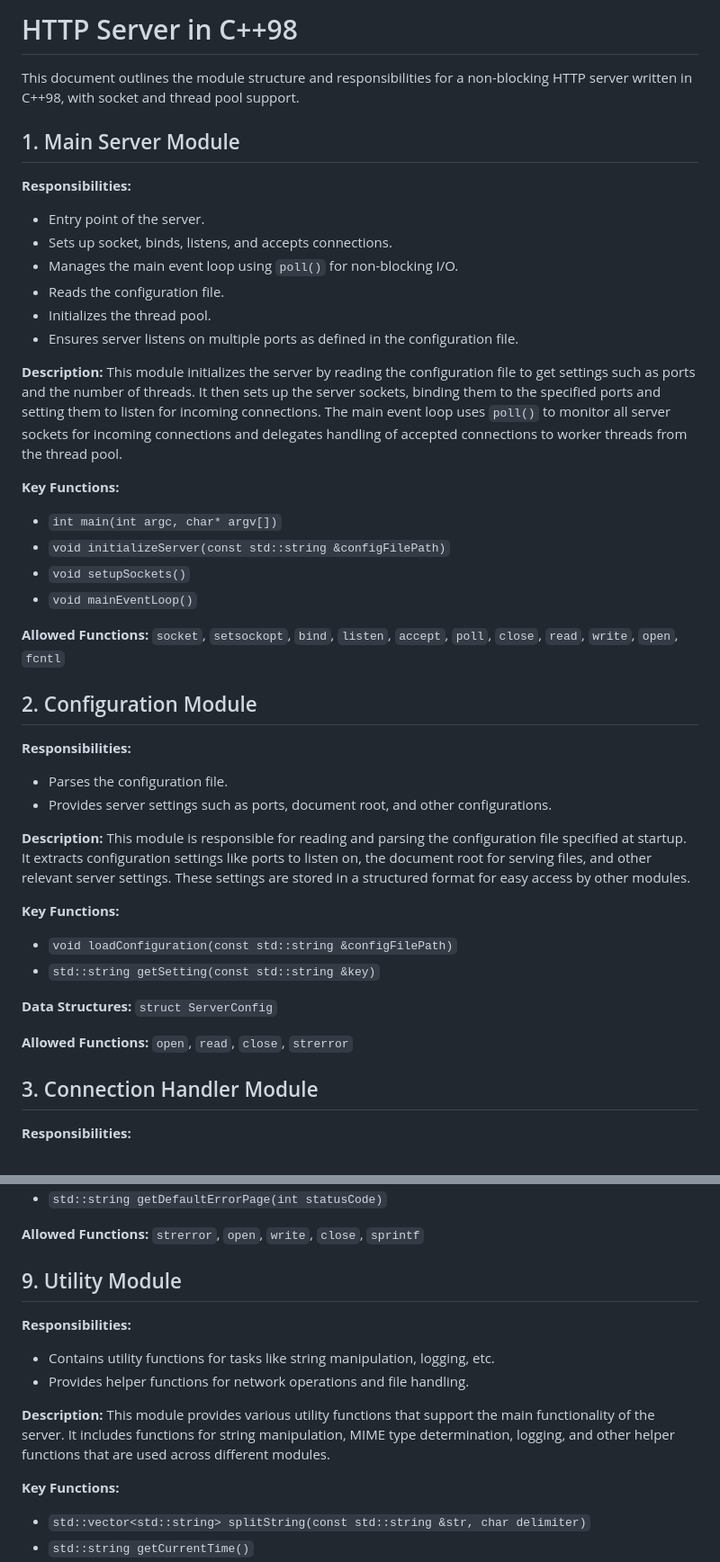
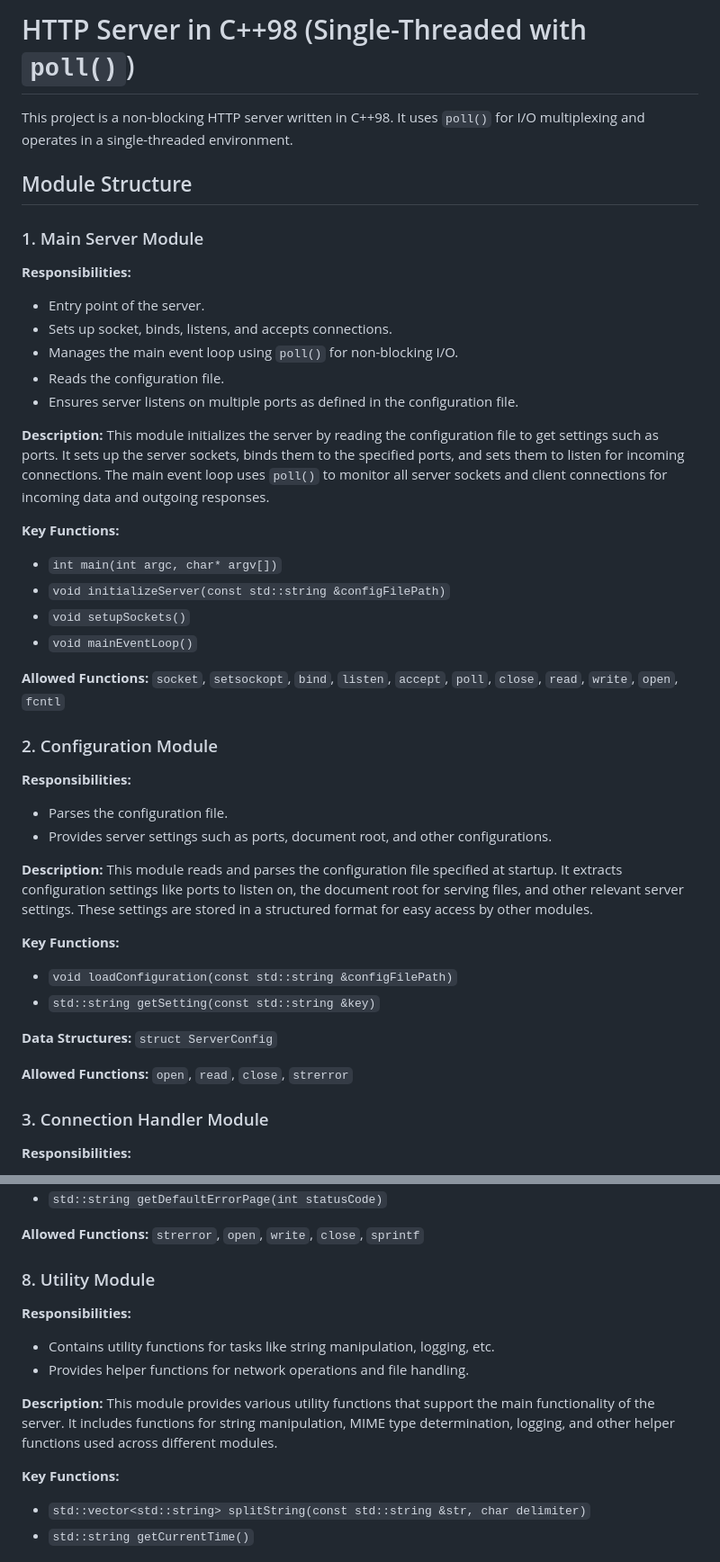
Before and after one commit to RowMax03/webserv, a Markdown page: README.md, 2 parts joined by grey strips. Shown: that part at 90% size. Rendered like a GitHub page.

```diff
--- a/README.md
+++ b/README.md
@@ -1,19 +1,20 @@
-# HTTP Server in C++98
+# HTTP Server in C++98 (Single-Threaded with `poll()`)
 
-This document outlines the module structure and responsibilities for a non-blocking HTTP server written in C++98, with socket and thread pool support.
+This project is a non-blocking HTTP server written in C++98. It uses `poll()` for I/O multiplexing and operates in a single-threaded environment.
 
-## 1. Main Server Module
+## Module Structure
+
+### 1. Main Server Module
 
 **Responsibilities:**
 - Entry point of the server.
 - Sets up socket, binds, listens, and accepts connections.
 - Manages the main event loop using `poll()` for non-blocking I/O.
 - Reads the configuration file.
-- Initializes the thread pool.
 - Ensures server listens on multiple ports as defined in the configuration file.
 
 **Description:**
-This module initializes the server by reading the configuration file to get settings such as ports and the number of threads. It then sets up the server sockets, binding them to the specified ports and setting them to listen for incoming connections. The main event loop uses `poll()` to monitor all server sockets for incoming connections and delegates handling of accepted connections to worker threads from the thread pool.
+This module initializes the server by reading the configuration file to get settings such as ports. It sets up the server sockets, binds them to the specified ports, and sets them to listen for incoming connections. The main event loop uses `poll()` to monitor all server sockets and client connections for incoming data and outgoing responses.
 
 **Key Functions:**
 - `int main(int argc, char* argv[])`
@@ -24,14 +25,14 @@ This module initializes the server by reading the configuration file to get sett
 **Allowed Functions:**
 `socket`, `setsockopt`, `bind`, `listen`, `accept`, `poll`, `close`, `read`, `write`, `open`, `fcntl`
 
-## 2. Configuration Module
+### 2. Configuration Module
 
 **Responsibilities:**
 - Parses the configuration file.
 - Provides server settings such as ports, document root, and other configurations.
 
 **Description:**
-This module is responsible for reading and parsing the configuration file specified at startup. It extracts configuration settings like ports to listen on, the document root for serving files, and other relevant server settings. These settings are stored in a structured format for easy access by other modules.
+This module reads and parses the configuration file specified at startup. It extracts configuration settings like ports to listen on, the document root for serving files, and other relevant server settings. These settings are stored in a structured format for easy access by other modules.
 
 **Key Functions:**
 - `void loadConfiguration(const std::string &configFilePath)`
@@ -43,7 +44,7 @@ This module is responsible for reading and parsing the configuration file specif
 **Allowed Functions:**
 `open`, `read`, `close`, `strerror`
 
-## 3. Connection Handler Module
+### 3. Connection Handler Module
 
 **Responsibilities:**
 - Manages individual client connections.
@@ -154,14 +137,14 @@ This module handles errors that occur during the processing of client requests.
 **Allowed Functions:**
 `strerror`, `open`, `write`, `close`, `sprintf`
 
-## 9. Utility Module
+### 8. Utility Module
 
 **Responsibilities:**
 - Contains utility functions for tasks like string manipulation, logging, etc.
 - Provides helper functions for network operations and file handling.
 
 **Description:**
-This module provides various utility functions that support the main functionality of the server. It includes functions for string manipulation, MIME type determination, logging, and other helper functions that are used across different modules.
+This module provides various utility functions that support the main functionality of the server. It includes functions for string manipulation, MIME type determination, logging, and other helper functions used across different modules.
 
 **Key Functions:**
 - `std::vector<std::string> splitString(const std::string &str, char delimiter)`
```
Also changed, not shown: other parts of README.md (+6 -24 lines).
